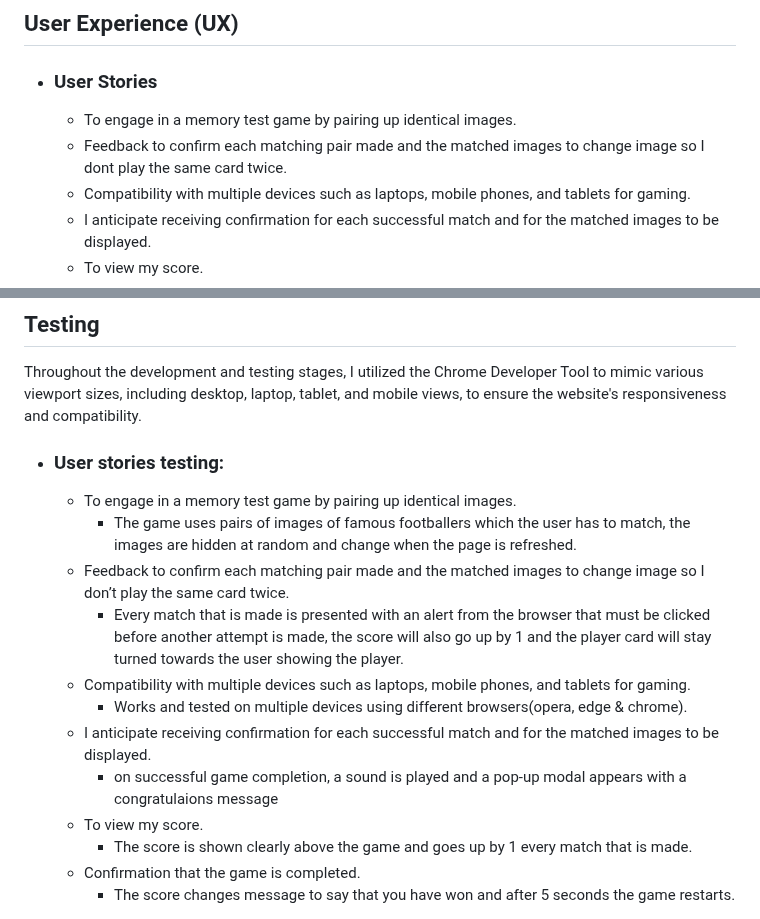
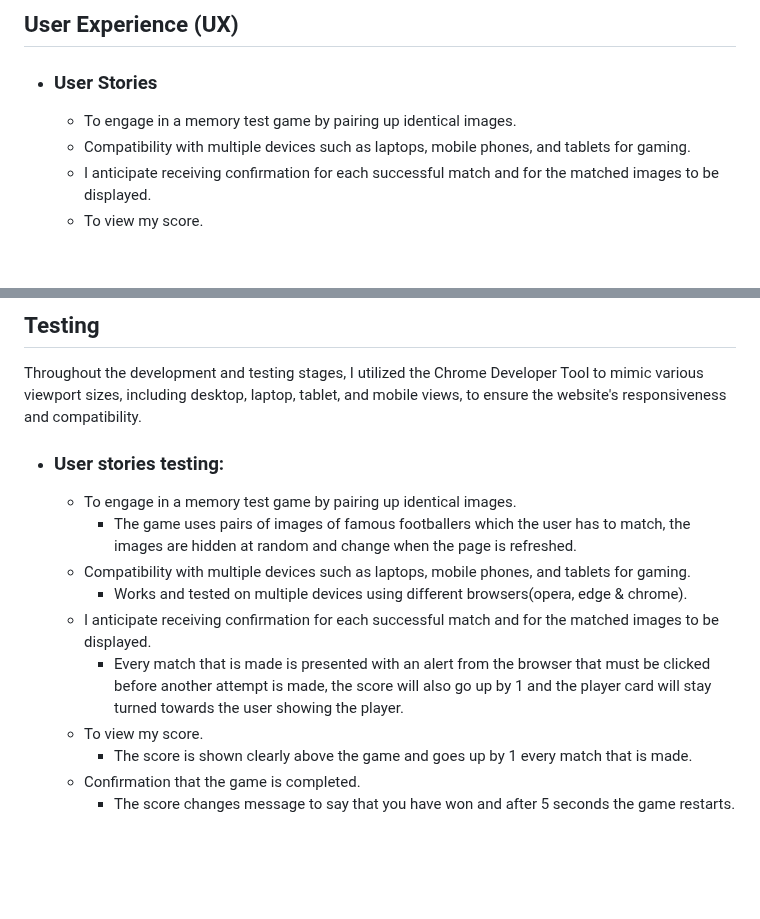
Before and after one commit to Paulnolan90/P2-JavaScriptMatchGame, a Markdown page: README.md, 2 parts joined by grey strips. GitHub-like rendering; blank space fills up the shorter version.

Commit message:
double sentence in readme change

```diff
--- a/README.md
+++ b/README.md
@@ -24,7 +24,6 @@ Kick-Off here [here.](https://8000-paulnolan90-p2footballm-1xm5pzsmyop.ws-eu85.g
 ## User Experience (UX)
 - ### User Stories
     - To engage in a memory test game by pairing up identical images.
-    - Feedback to confirm each matching pair made and the matched images to change image so I dont play the same card twice.
     - Compatibility with multiple devices such as laptops, mobile phones, and tablets for gaming.
     - I anticipate receiving confirmation for each successful match and for the matched images to be displayed.
     - To view my score.
@@ -56,12 +55,10 @@ Throughout the development and testing stages, I utilized the Chrome Developer T
 - ### User stories testing:
     - To engage in a memory test game by pairing up identical images.
         - The game uses pairs of images of famous footballers which the user has to match, the images are hidden at random and change when the page is refreshed.
-    - Feedback to confirm each matching pair made and the matched images to change image so I don’t play the same card twice.
-        - Every match that is made is presented with an alert from the browser that must be clicked before another attempt is made, the score will also go up by 1 and the player card will stay turned towards the user showing the player.
     - Compatibility with multiple devices such as laptops, mobile phones, and tablets for gaming.
         - Works and tested on multiple devices using different browsers(opera, edge & chrome).
     - I anticipate receiving confirmation for each successful match and for the matched images to be displayed.
-        - on successful game completion, a sound is played and a pop-up modal appears with a congratulaions message
+        - Every match that is made is presented with an alert from the browser that must be clicked before another attempt is made, the score will also go up by 1 and the player card will stay turned towards the user showing the player.
     - To view my score.
         - The score is shown clearly above the game and goes up by 1 every match that is made.
     - Confirmation that the game is completed.
```
